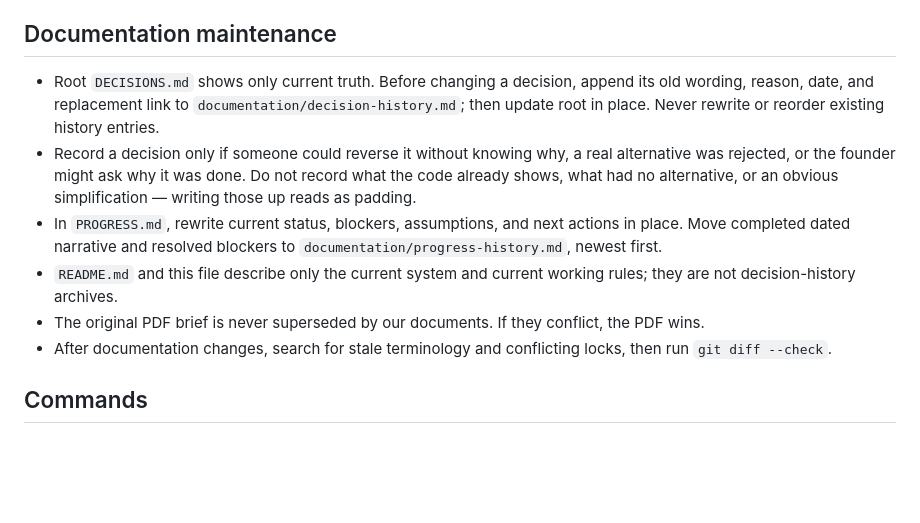
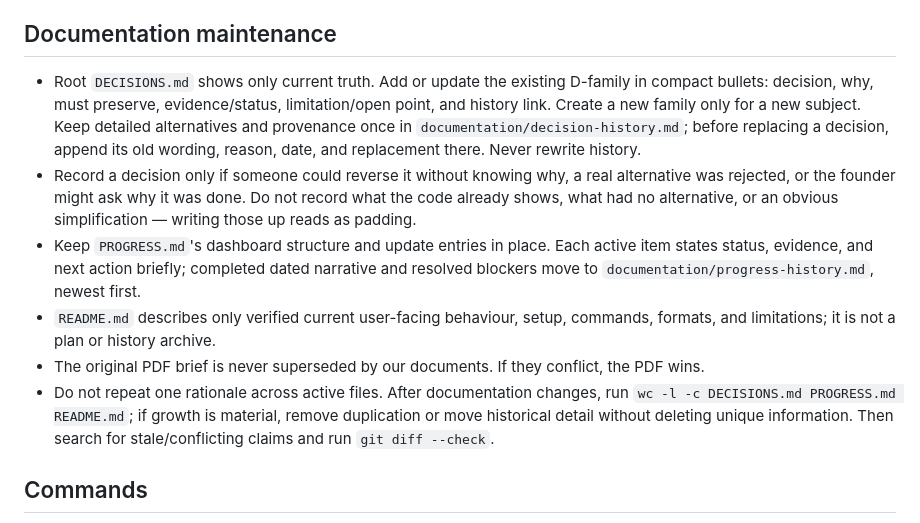
Before and after one commit to Adityalingwal/doctask-aditya-lingwal, a Markdown page: TASK.md, the part around the change. Drawn GitHub-style; blank space fills up the shorter version.

Commit message:
docs: keep canonical entries concise

```diff
--- a/TASK.md
+++ b/TASK.md
@@ -41,23 +41,29 @@ differently.
 
 ## Documentation maintenance
 
-- Root `DECISIONS.md` shows only current truth. Before changing a decision,
-  append its old wording, reason, date, and replacement link to
-  `documentation/decision-history.md`; then update root in place. Never rewrite
-  or reorder existing history entries.
+- Root `DECISIONS.md` shows only current truth. Add or update the existing
+  D-family in compact bullets: decision, why, must preserve, evidence/status,
+  limitation/open point, and history link. Create a new family only for a new
+  subject. Keep detailed alternatives and provenance once in
+  `documentation/decision-history.md`; before replacing a decision, append its
+  old wording, reason, date, and replacement there. Never rewrite history.
 - Record a decision only if someone could reverse it without knowing why, a
   real alternative was rejected, or the founder might ask why it was done. Do
   not record what the code already shows, what had no alternative, or an
   obvious simplification — writing those up reads as padding.
-- In `PROGRESS.md`, rewrite current status, blockers, assumptions, and next
-  actions in place. Move completed dated narrative and resolved blockers to
-  `documentation/progress-history.md`, newest first.
-- `README.md` and this file describe only the current system and current working
-  rules; they are not decision-history archives.
+- Keep `PROGRESS.md`'s dashboard structure and update entries in place. Each
+  active item states status, evidence, and next action briefly; completed dated
+  narrative and resolved blockers move to `documentation/progress-history.md`,
+  newest first.
+- `README.md` describes only verified current user-facing behaviour, setup,
+  commands, formats, and limitations; it is not a plan or history archive.
 - The original PDF brief is never superseded by our documents. If they conflict,
   the PDF wins.
-- After documentation changes, search for stale terminology and conflicting
-  locks, then run `git diff --check`.
+- Do not repeat one rationale across active files. After documentation changes,
+  run `wc -l -c DECISIONS.md PROGRESS.md README.md`; if growth is material,
+  remove duplication or move historical detail without deleting unique
+  information. Then search for stale/conflicting claims and run
+  `git diff --check`.
 
 ## Commands
 
```
